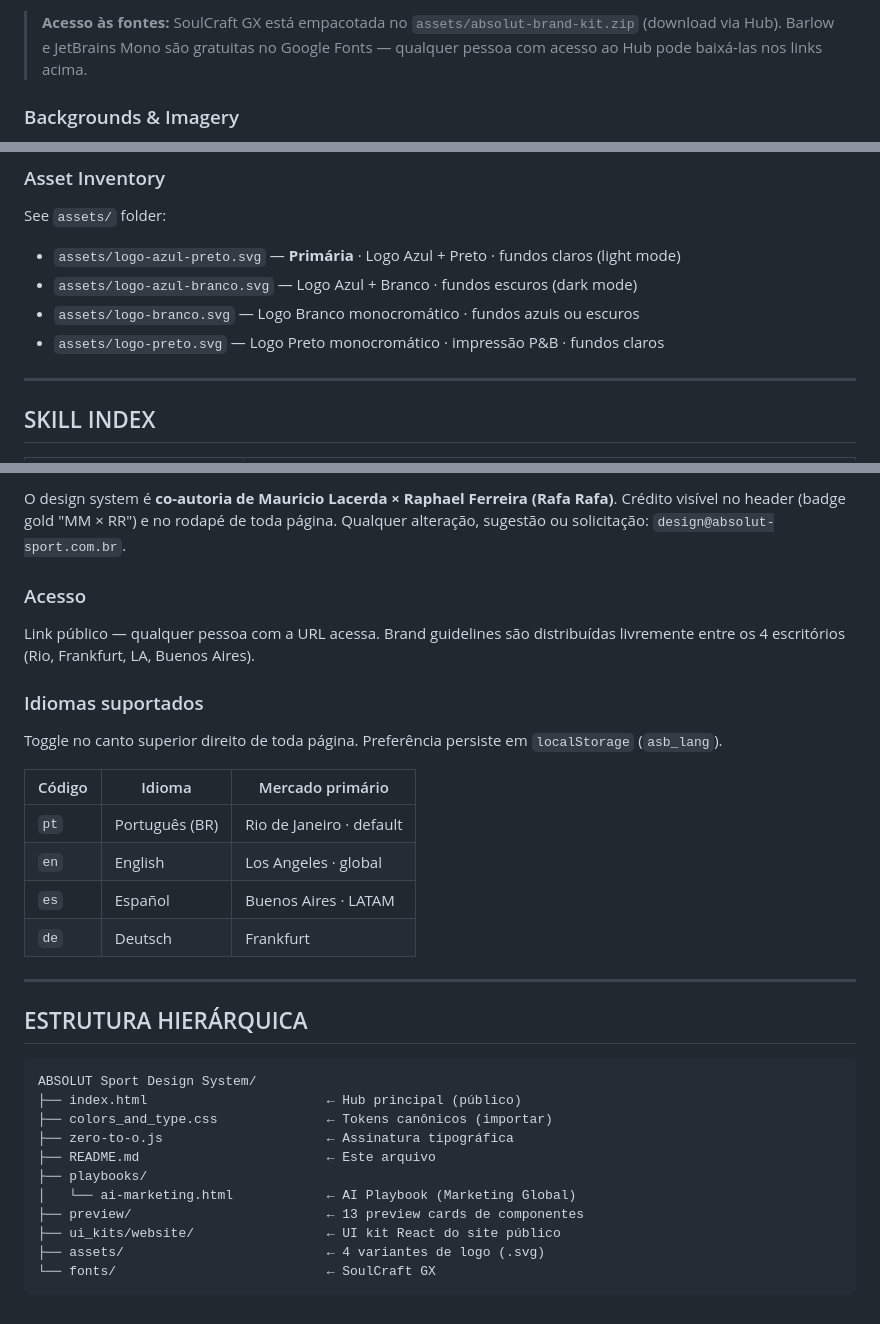
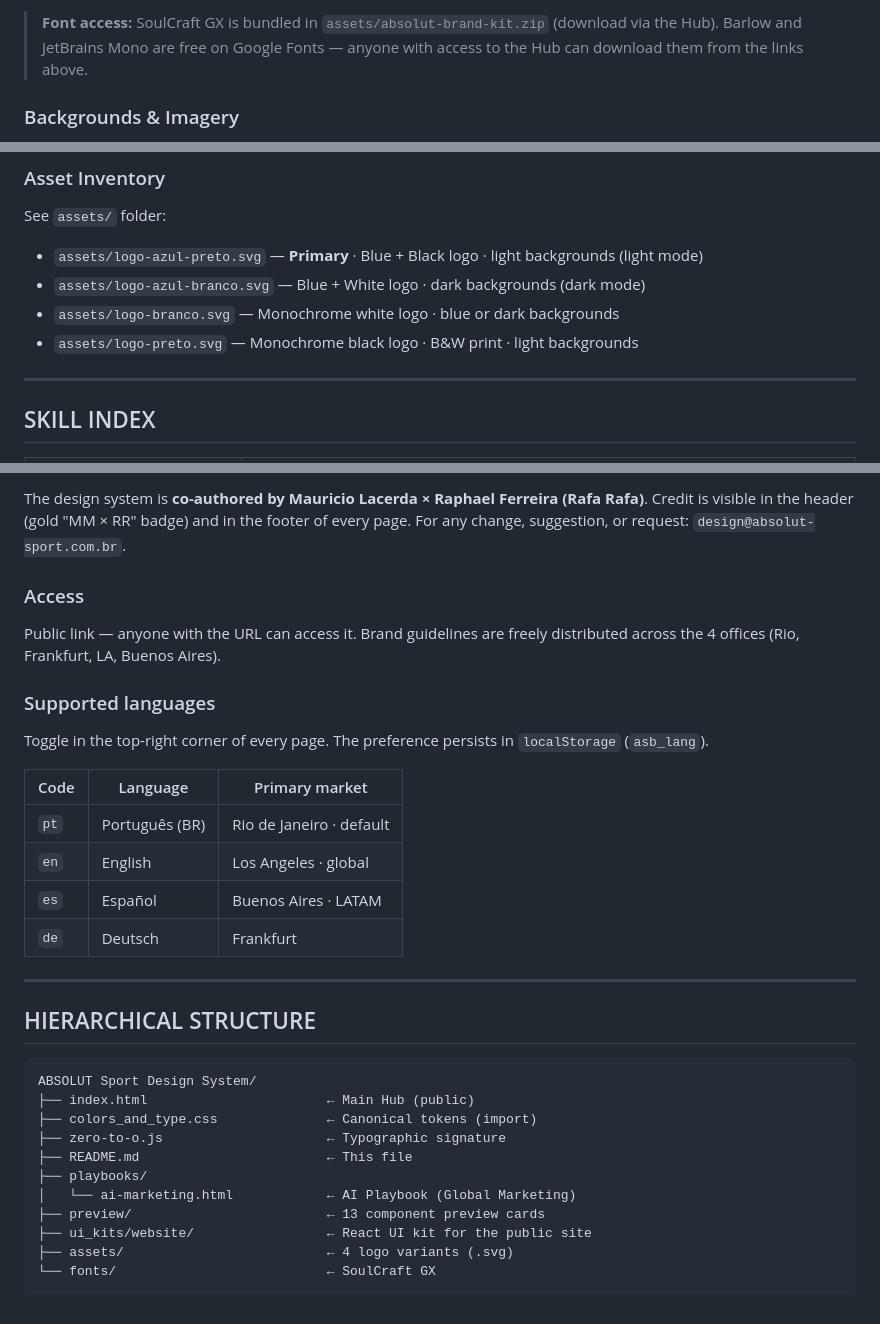
Before and after one commit to mauricioslacerda-jpg/absolut-sport-design-system, a Markdown page: README.md, 3 parts joined by grey strips. Drawn GitHub-style.

````diff
--- a/README.md
+++ b/README.md
@@ -95,5 +95,5 @@
 
-> **Acesso às fontes:** SoulCraft GX está empacotada no `assets/absolut-brand-kit.zip` (download via Hub). Barlow e JetBrains Mono são gratuitas no Google Fonts — qualquer pessoa com acesso ao Hub pode baixá-las nos links acima.
+> **Font access:** SoulCraft GX is bundled in `assets/absolut-brand-kit.zip` (download via the Hub). Barlow and JetBrains Mono are free on Google Fonts — anyone with access to the Hub can download them from the links above.
 
 ### Backgrounds & Imagery
 - **Full-bleed photography** is a core visual tool — stadium crowds, aerial shots, dramatic night games
@@ -150,10 +150,10 @@
 
 ### Asset Inventory
 See `assets/` folder:
-- `assets/logo-azul-preto.svg` — **Primária** · Logo Azul + Preto · fundos claros (light mode)
-- `assets/logo-azul-branco.svg` — Logo Azul + Branco · fundos escuros (dark mode)
-- `assets/logo-branco.svg` — Logo Branco monocromático · fundos azuis ou escuros
-- `assets/logo-preto.svg` — Logo Preto monocromático · impressão P&B · fundos claros
+- `assets/logo-azul-preto.svg` — **Primary** · Blue + Black logo · light backgrounds (light mode)
+- `assets/logo-azul-branco.svg` — Blue + White logo · dark backgrounds (dark mode)
+- `assets/logo-branco.svg` — Monochrome white logo · blue or dark backgrounds
+- `assets/logo-preto.svg` — Monochrome black logo · B&W print · light backgrounds
 
 ---
 
@@ -271,15 +271,15 @@ Content-Security-Policy: frame-ancestors 'self' https://absolut-sport.com.br htt
 
-O design system é **co-autoria de Mauricio Lacerda × Raphael Ferreira (Rafa Rafa)**. Crédito visível no header (badge gold "MM × RR") e no rodapé de toda página. Qualquer alteração, sugestão ou solicitação: `design@absolut-sport.com.br`.
+The design system is **co-authored by Mauricio Lacerda × Raphael Ferreira (Rafa Rafa)**. Credit is visible in the header (gold "MM × RR" badge) and in the footer of every page. For any change, suggestion, or request: `design@absolut-sport.com.br`.
 
-### Acesso
+### Access
 
-Link público — qualquer pessoa com a URL acessa. Brand guidelines são distribuídas livremente entre os 4 escritórios (Rio, Frankfurt, LA, Buenos Aires).
+Public link — anyone with the URL can access it. Brand guidelines are freely distributed across the 4 offices (Rio, Frankfurt, LA, Buenos Aires).
 
-### Idiomas suportados
+### Supported languages
 
-Toggle no canto superior direito de toda página. Preferência persiste em `localStorage` (`asb_lang`).
+Toggle in the top-right corner of every page. The preference persists in `localStorage` (`asb_lang`).
 
-| Código | Idioma | Mercado primário |
+| Code | Language | Primary market |
 |---|---|---|
 | `pt` | Português (BR) | Rio de Janeiro · default |
 | `en` | English | Los Angeles · global |
@@ -288,18 +288,18 @@ Toggle no canto superior direito de toda página. Preferência persiste em `loca
 
 ---
 
-## ESTRUTURA HIERÁRQUICA
+## HIERARCHICAL STRUCTURE
 
 ```
 ABSOLUT Sport Design System/
-├── index.html                       ← Hub principal (público)
-├── colors_and_type.css              ← Tokens canônicos (importar)
-├── zero-to-o.js                     ← Assinatura tipográfica
-├── README.md                        ← Este arquivo
+├── index.html                       ← Main Hub (public)
+├── colors_and_type.css              ← Canonical tokens (import)
+├── zero-to-o.js                     ← Typographic signature
+├── README.md                        ← This file
 ├── playbooks/
-│   └── ai-marketing.html            ← AI Playbook (Marketing Global)
-├── preview/                         ← 13 preview cards de componentes
-├── ui_kits/website/                 ← UI kit React do site público
-├── assets/                          ← 4 variantes de logo (.svg)
+│   └── ai-marketing.html            ← AI Playbook (Global Marketing)
+├── preview/                         ← 13 component preview cards
+├── ui_kits/website/                 ← React UI kit for the public site
+├── assets/                          ← 4 logo variants (.svg)
 └── fonts/                           ← SoulCraft GX
 ```
````
Also changed, not shown: other parts of README.md (+80 -80 lines).
